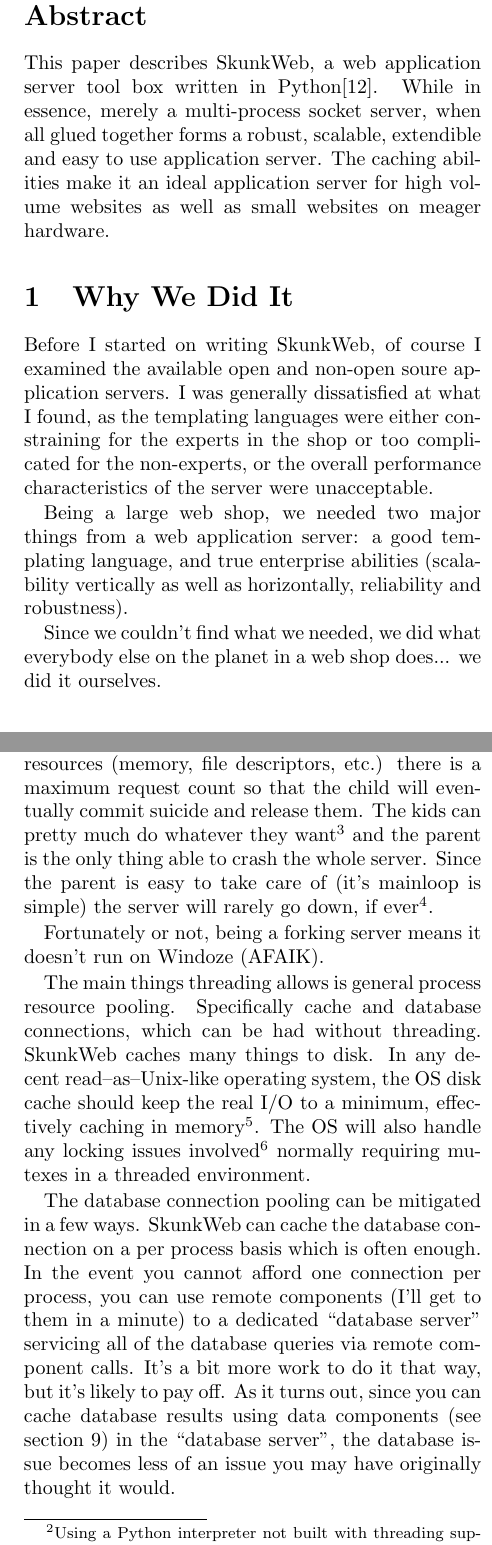
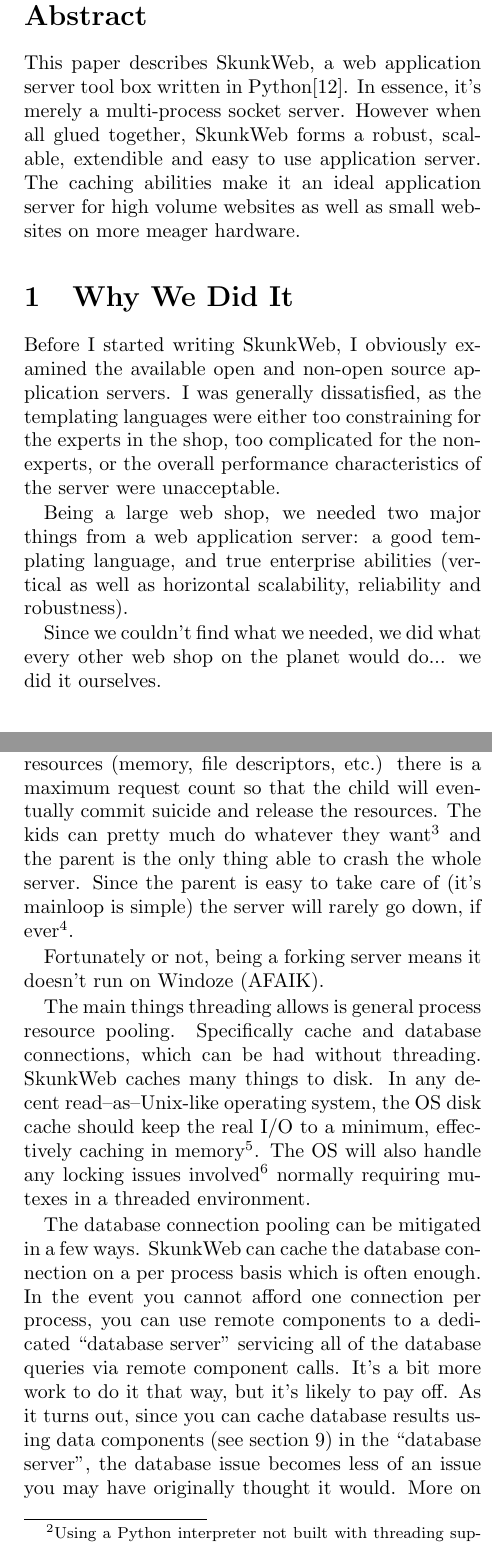
Before and after one commit to drewcsillag/skunkweb, a LaTeX document (docs/SkunkWebIPC10.tex): two parts of the columns of pages 1 and 2 of 5, joined at a grey line, cut so that both start at the same text. Compiled offline with pdfLaTeX.

Commit message:
minor tweaks

```diff
--- a/docs/SkunkWebIPC10.tex
+++ b/docs/SkunkWebIPC10.tex
@@ -4,7 +4,7 @@
 \documentclass[twocolumn]{article}
 \usepackage{path}
 \author{Drew Csillag\thanks{\texttt{drew\_csillag@geocities.com}}}
-\title{The SkunkWeb\thanks{\texttt{http://skunkweb.sourceforge.net}}\ Web Application Server}
+\title{The SkunkWeb\thanks{\texttt{http://skunkweb.sourceforge.net}}\ \ Web Application Server}
 \bibliographystyle{plain}
 \begin{document}
 \maketitle
@@ -12,17 +12,18 @@
 
 \section*{Abstract}
 This paper describes SkunkWeb, a web application server tool box
-written in Python\cite{python}.  While in essence, merely a
-multi-process socket server, when all glued together forms a robust,
-scalable, extendible and easy to use application server.  The caching
-abilities make it an ideal application server for high volume websites
-as well as small websites on meager hardware.
+written in Python\cite{python}.  In essence, it's merely a
+multi-process socket server.  However when all glued together,
+SkunkWeb forms a robust, scalable, extendible and easy to use
+application server.  The caching abilities make it an ideal
+application server for high volume websites as well as small websites
+on more meager hardware.
 
 \section{Why We Did It}
-Before I started on writing SkunkWeb, of course I examined the
-available open and non-open soure application servers.  I was
-generally dissatisfied at what I found, as the templating languages
-were either constraining for the experts in the shop or too
+Before I started writing SkunkWeb, I obviously examined the
+available open and non-open source application servers.  I was
+generally dissatisfied, as the templating languages
+were either too constraining for the experts in the shop, too
 complicated for the non-experts, or the overall performance
 characteristics of the server were unacceptable.
 
@@ -33,11 +34,11 @@
 
 Being a large web shop, we needed two major things from a web
 application server: a good templating language, and true enterprise
-abilities (scalability vertically as well as horizontally, reliability
+abilities (vertical as well as horizontal scalability, reliability
 and robustness).
 
-Since we couldn't find what we needed, we did what everybody else on
-the planet in a web shop does... we did it ourselves.
+Since we couldn't find what we needed, we did what every other web
+shop on the planet would do... we did it ourselves.
 
 \section{Philosophy}
 The main Skunk philosophies are:
@@ -76,10 +78,10 @@
 
 Forking processes instead of threads makes a number of things simpler.
 Reliability is simplified because if a child dies (due to core dump or
-other abnormal exit), the parent will just spawn another.  If it
-leaks resources (memory, file descriptors, etc.) there is a maximum
-request count so that the child will eventually commit suicide and
-release them.  The kids can pretty much do whatever they
+other abnormal exit), the parent will just spawn another.  If it leaks
+resources (memory, file descriptors, etc.) there is a maximum request
+count so that the child will eventually commit suicide and release the
+resources.  The kids can pretty much do whatever they
 want\footnote{kids have it so easy these days... :)} and the parent is
 the only thing able to crash the whole server.  Since the parent is
 easy to take care of (it's mainloop is simple) the server will rarely
@@ -101,14 +103,14 @@
 
 The database connection pooling can be mitigated in a few ways.
 SkunkWeb can cache the database connection on a per process basis
-which is often enough.  In the event you cannot afford one
-connection per process, you can use remote components (I'll get to
-them in a minute) to a dedicated ``database server'' servicing all of
-the database queries via remote component calls.  It's a bit more work
-to do it that way, but it's likely to pay off.  As it turns out, since
-you can cache database results using data components (see section
-\ref{components}) in the ``database server'', the database issue
-becomes less of an issue you may have originally thought it would.
+which is often enough.  In the event you cannot afford one connection
+per process, you can use remote components to a dedicated ``database
+server'' servicing all of the database queries via remote component
+calls.  It's a bit more work to do it that way, but it's likely to pay
+off.  As it turns out, since you can cache database results using data
+components (see section \ref{components}) in the ``database server'',
+the database issue becomes less of an issue you may have originally
+thought it would.  More on remote components later.
 
 \section{Communication}
 SkunkWeb can use either TCP or UNIX domain sockets for the
```
Also changed, not shown: docs/SkunkWebIPC10.tex (17 more changed lines).
